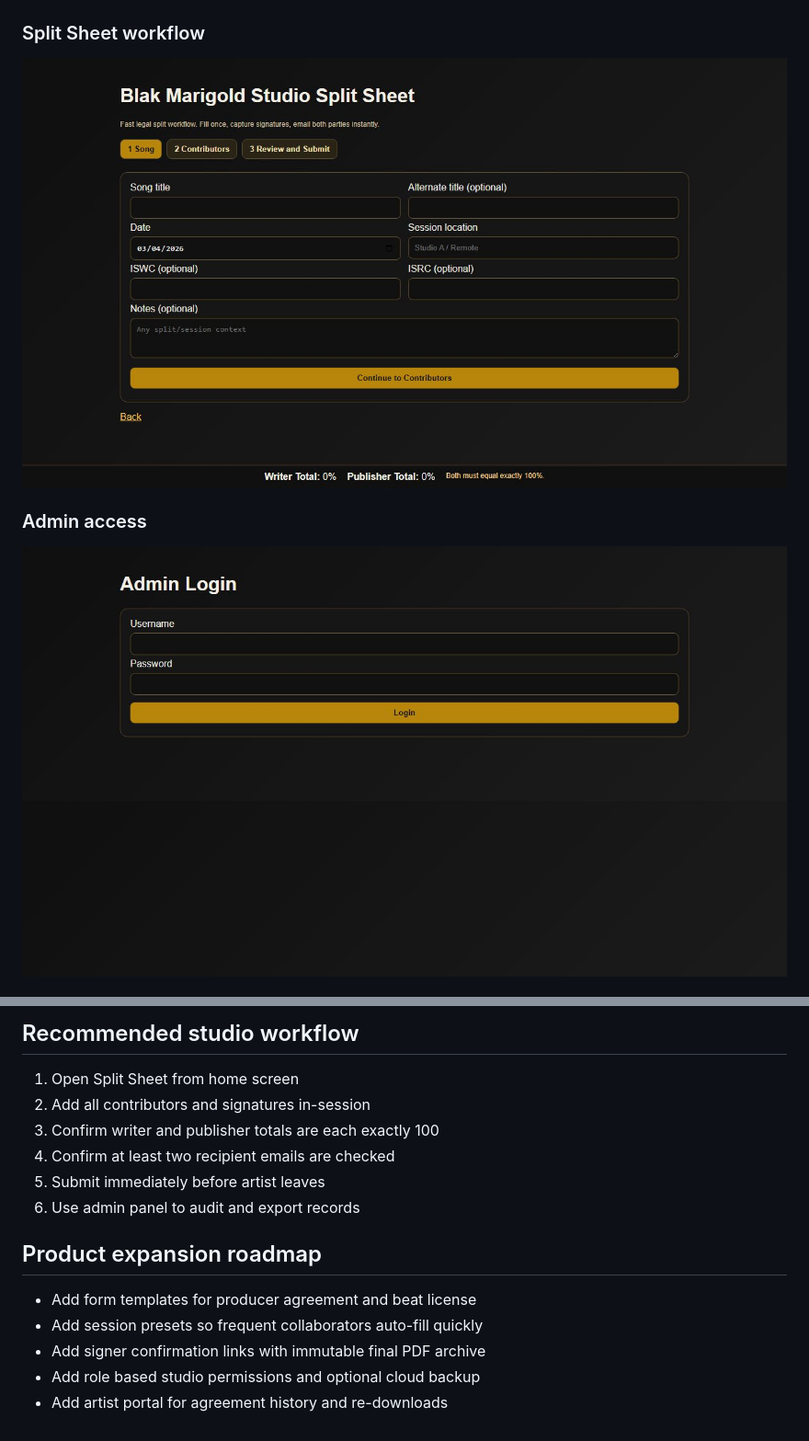
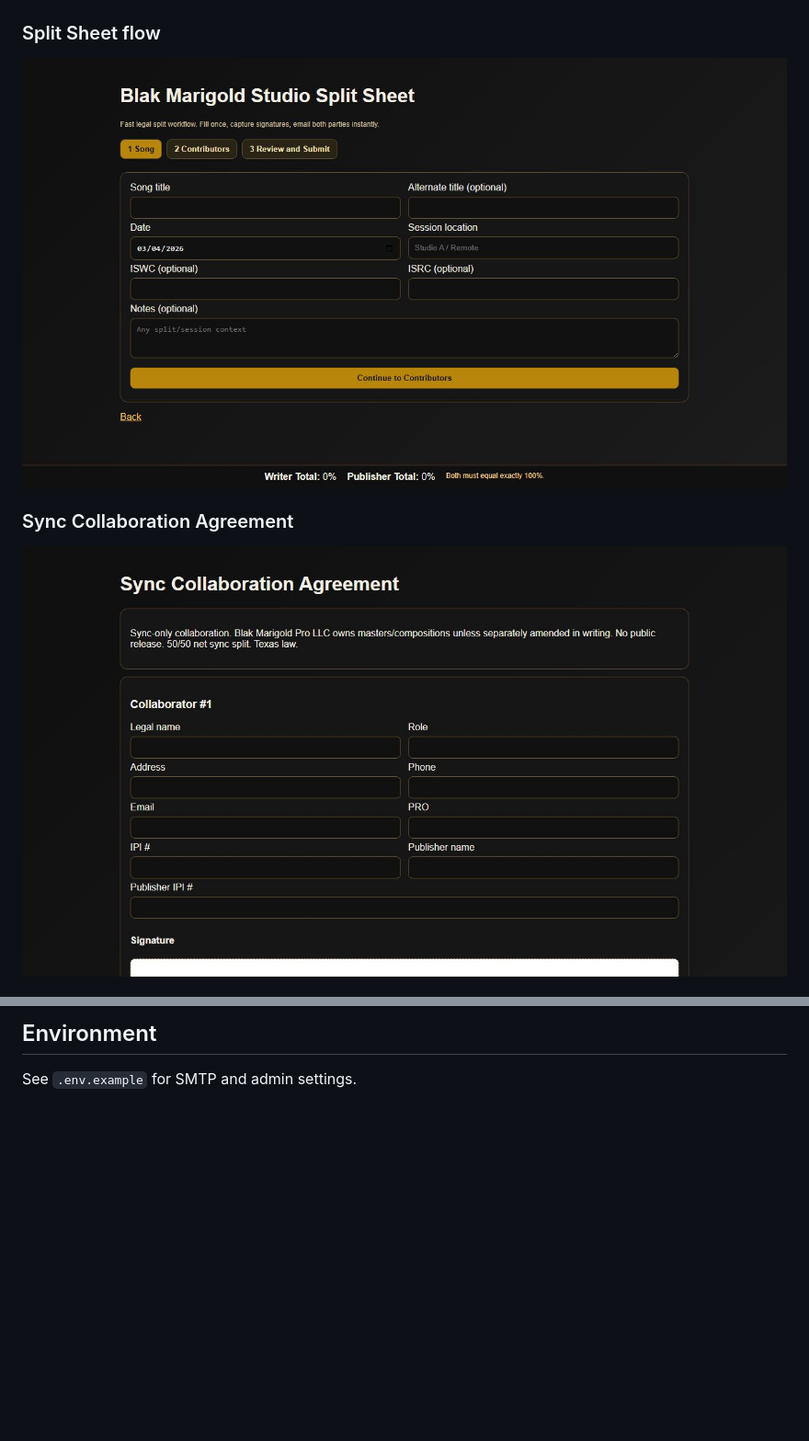
Before and after one commit to iamMichaelSmith/studio-split-sign, a Markdown page: README.md, 2 parts joined by grey strips. Shown: that part at 92% size. Rendered like a GitHub page; pictures changed too: docs/screenshots/ui-sync-collab.jpg (added); blank space fills up the shorter version.

```diff
--- a/README.md
+++ b/README.md
@@ -20,9 +10,9 @@ When a song is finished, open this app immediately, capture legal splits and sig
 ### Home
 ![Home](docs/screenshots/ui-home.jpg)
 
-### Split Sheet workflow
-![Split Sheet workflow](docs/screenshots/ui-split-sheet.jpg)
+### Split Sheet flow
+![Split Sheet flow](docs/screenshots/ui-split-sheet.jpg)
 
-### Admin access
-![Admin access](docs/screenshots/ui-admin-login.jpg)
+### Sync Collaboration Agreement
+![Sync Collaboration Agreement](docs/screenshots/ui-sync-collab.jpg)
 
@@ -52,15 +71,3 @@ LAN URL: `http://<your-computer-ip>:5050`
 
-## Recommended studio workflow
-1. Open Split Sheet from home screen
-2. Add all contributors and signatures in-session
-3. Confirm writer and publisher totals are each exactly 100
-4. Confirm at least two recipient emails are checked
-5. Submit immediately before artist leaves
-6. Use admin panel to audit and export records
-
-## Product expansion roadmap
-- Add form templates for producer agreement and beat license
-- Add session presets so frequent collaborators auto-fill quickly
-- Add signer confirmation links with immutable final PDF archive
-- Add role based studio permissions and optional cloud backup
-- Add artist portal for agreement history and re-downloads
+## Environment
+See `.env.example` for SMTP and admin settings.
```
Also changed, not shown: other parts of README.md (+43 -24 lines), docs/product-recommendations.md (added, +48 -0 lines), docs/screenshots/ui-work-for-hire.jpg (added), 1 other file.
